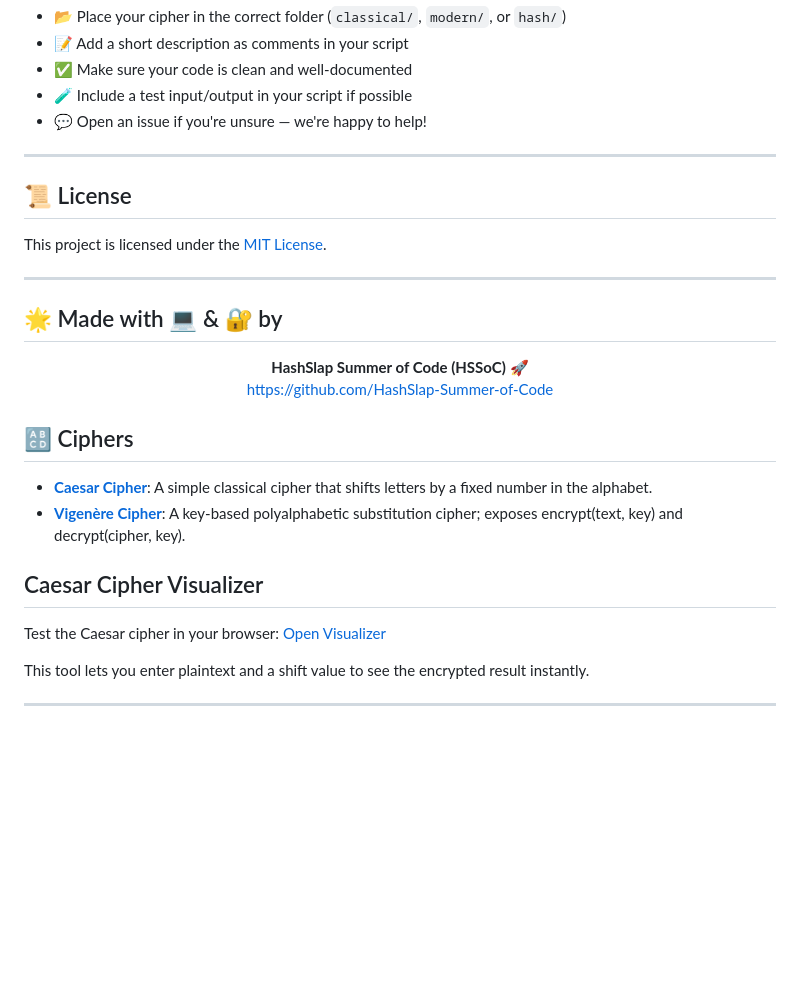
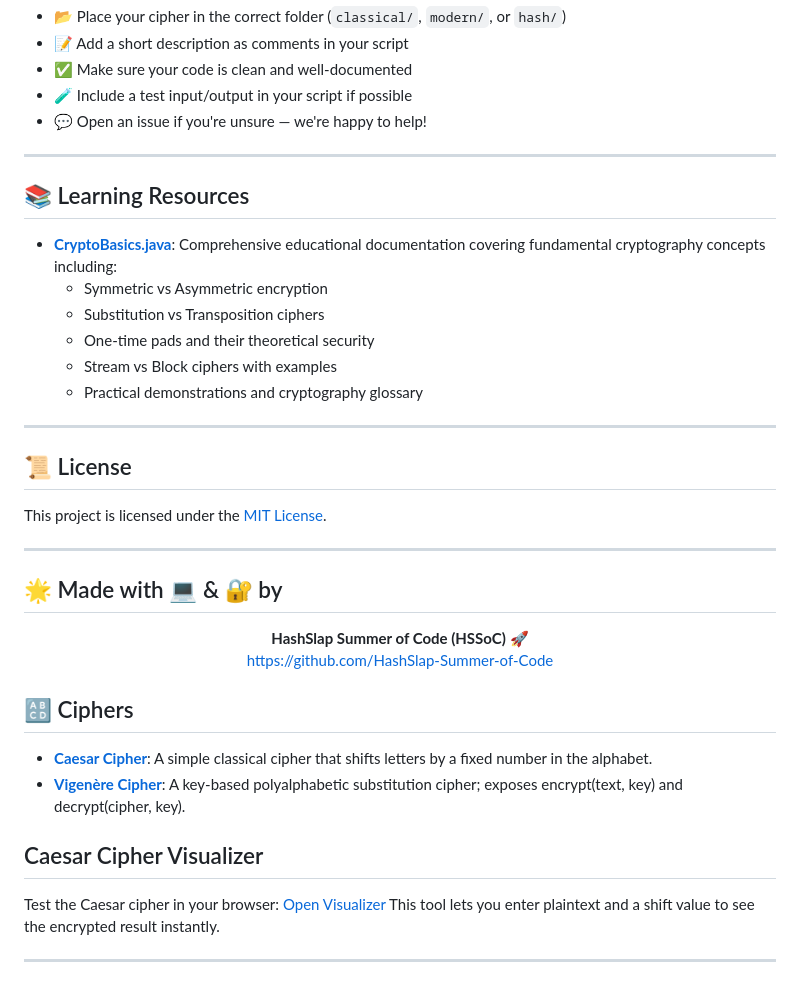
Before and after one commit to HashSlap-Summer-of-Code/cipher-vault, a Markdown page: README.md, the part around one of its changes. GitHub-like rendering; blank space fills up the shorter version.

Commit message:
Update README.md: Add Learning Resources section with CryptoBasics.java
Updated badge styles and added learning resources section.

```diff
--- a/README.md
+++ b/README.md
@@ -71,6 +69,17 @@ Perfect for:
 
 ---
 
+## 📚 Learning Resources
+
+* **[CryptoBasics.java](docs/CryptoBasics.java)**: Comprehensive educational documentation covering fundamental cryptography concepts including:
+  - Symmetric vs Asymmetric encryption
+  - Substitution vs Transposition ciphers
+  - One-time pads and their theoretical security
+  - Stream vs Block ciphers with examples
+  - Practical demonstrations and cryptography glossary
+
+---
+
 ## 📜 License
 
 This project is licensed under the [MIT License](LICENSE).
@@ -87,17 +96,14 @@ This project is licensed under the [MIT License](LICENSE).
   </a>
 </p>
 
-
 ## 🔠 Ciphers
 
 - **[Caesar Cipher](ciphers/caesar.py)**: A simple classical cipher that shifts letters by a fixed number in the alphabet.
 - **[Vigenère Cipher](js-ciphers/vigenere.js)**:  A key‑based polyalphabetic substitution cipher; exposes encrypt(text, key) and decrypt(cipher, key).
 
-
 ## Caesar Cipher Visualizer
 
 Test the Caesar cipher in your browser: [Open Visualizer](web/index.html)
-
 This tool lets you enter plaintext and a shift value to see the encrypted result instantly.
 
 ---
```
Also changed, not shown: other parts of README.md (+5 -7 lines).
